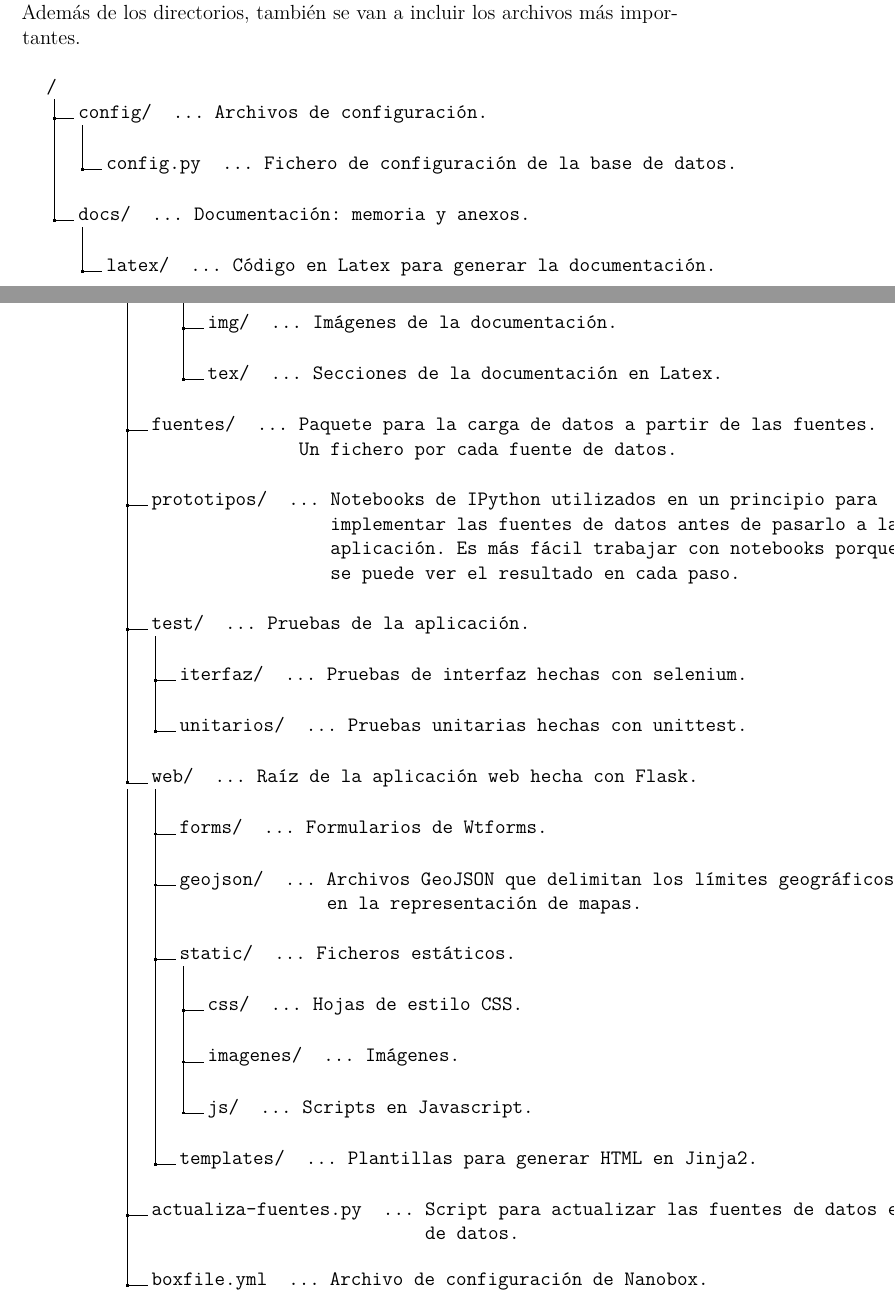
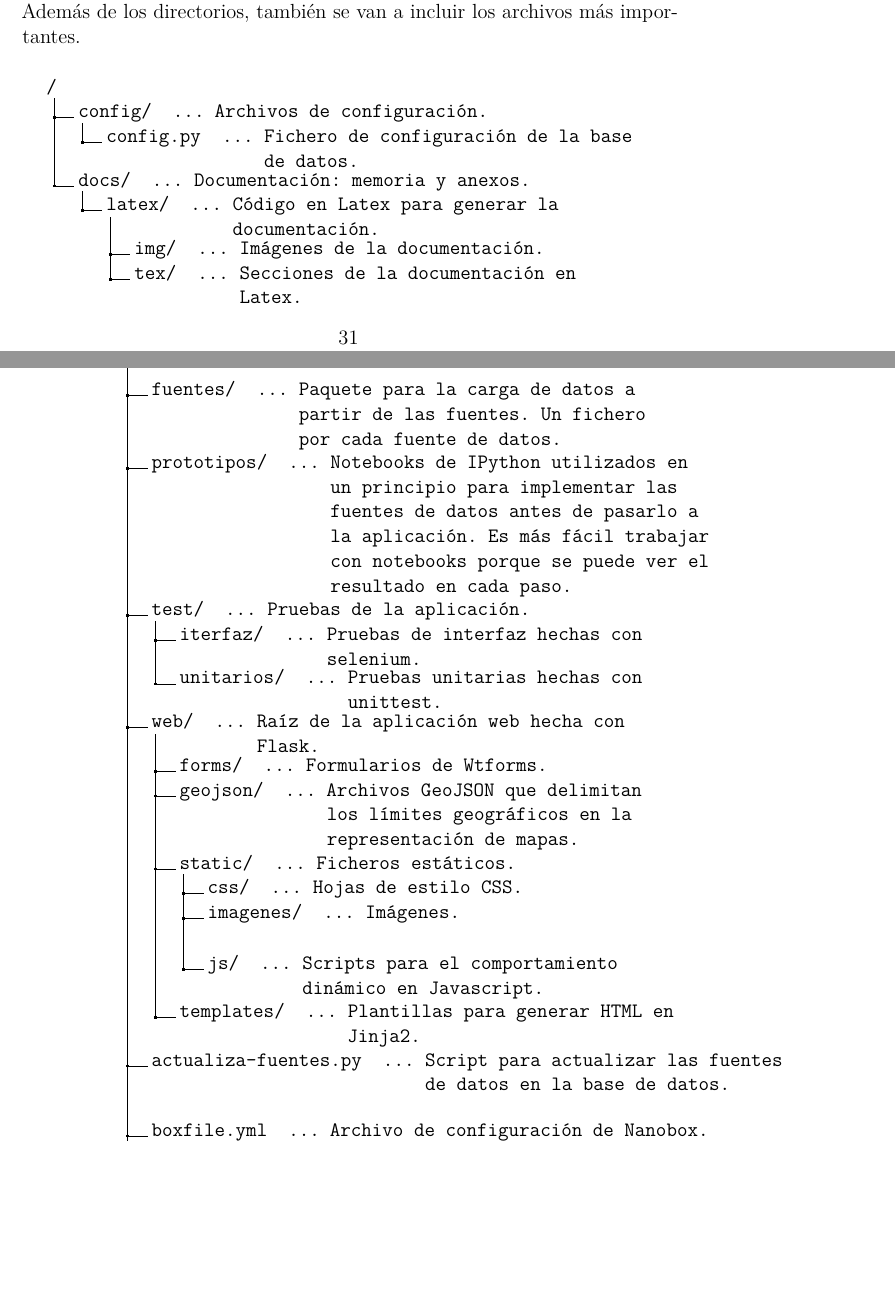
Before and after one commit to dbo1001/TFG-Datos-publicos, a LaTeX book (docs/latex/anexos.tex, which reads docs/latex/tex/D_Manual_programador.tex): two parts of pages 37 and 38 of 50, joined at a grey line, cut so that both start at the same text, the shorter picture padded with empty space. Compiled offline with pdfLaTeX.

Commit message:
Arregla formatos en los anexos

```diff
--- a/docs/latex/anexos.tex
+++ b/docs/latex/anexos.tex
@@ -25,7 +25,7 @@
 
 % Muestra un directorio en el árbol
 \newcommand{\desc}[1]{
-	\ldots{} \begin{minipage}[t]{12cm}
+	\ldots{} \begin{minipage}[t]{8cm}
 		#1{.}
 	\end{minipage}
 }
@@ -504,6 +504,9 @@
   }
 \makeatother
 
+% Cabecera no en mayúsculas
+\nouppercaseheads
+
 \newcommand{\nombre}{Iván Arjona Alonso} %%% cambio de comando
 
 % Datos de portada
--- a/docs/latex/tex/D_Manual_programador.tex
+++ b/docs/latex/tex/D_Manual_programador.tex
@@ -27,7 +27,7 @@ A continuación se van a mencionar los directorios con una breve descripción de
 	.3 static/ \desc{Ficheros estáticos}.
 	.4 css/ \desc{Hojas de estilo CSS}.
 	.4 imagenes/ \desc{Imágenes}.
-	.4 js/ \desc{Scripts en Javascript}.
+	.4 js/ \desc{Scripts para el comportamiento dinámico en Javascript}.
 	.3 templates/ \desc{Plantillas para generar HTML en Jinja2}.
 	.2 actualiza-fuentes.py \desc{Script para actualizar las fuentes de datos en la base de datos}.
 	.2 boxfile.yml \desc{Archivo de configuración de Nanobox}.
```
